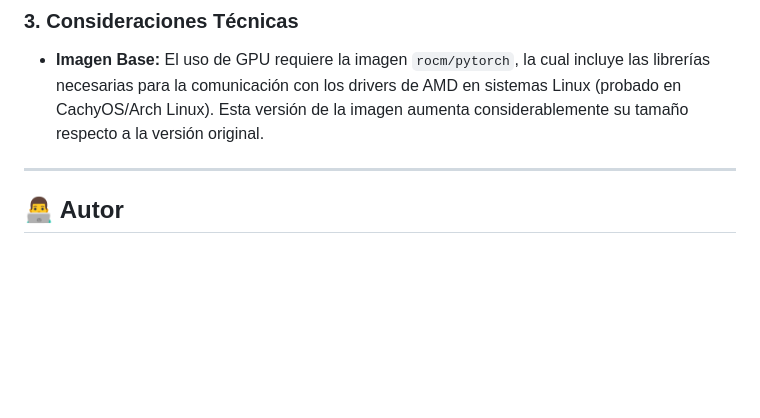
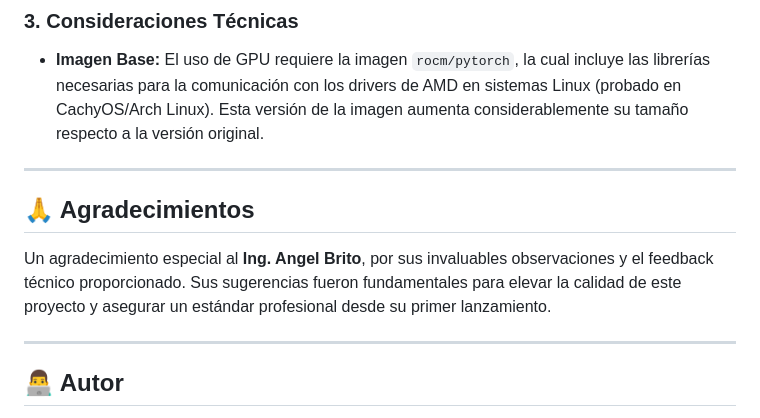
Before and after one commit to nowhereOnce/secureid-api, a Markdown page: README.md, the part around one of its changes. Drawn GitHub-style; blank space fills up the shorter version.

Commit message:
docs: actualizar README con shields y agradecimientos para v1.0.0

```diff
--- a/README.md
+++ b/README.md
@@ -158,6 +157,11 @@ Para permitir que el contenedor acceda directamente al kernel de video y a los d
 * **Imagen Base:** El uso de GPU requiere la imagen `rocm/pytorch`, la cual incluye las librerías necesarias para la comunicación con los drivers de AMD en sistemas Linux (probado en CachyOS/Arch Linux). Esta versión de la imagen aumenta considerablemente su tamaño respecto a la versión original.
 
 -----
+## 🙏 Agradecimientos
+
+Un agradecimiento especial al **Ing. Angel Brito**, por sus invaluables observaciones y el feedback técnico proporcionado. Sus sugerencias fueron fundamentales para elevar la calidad de este proyecto y asegurar un estándar profesional desde su primer lanzamiento.
+
+-----
 
 ## 👨‍💻 Autor
 
```
Also changed, not shown: other parts of README.md (+0 -1 lines).
